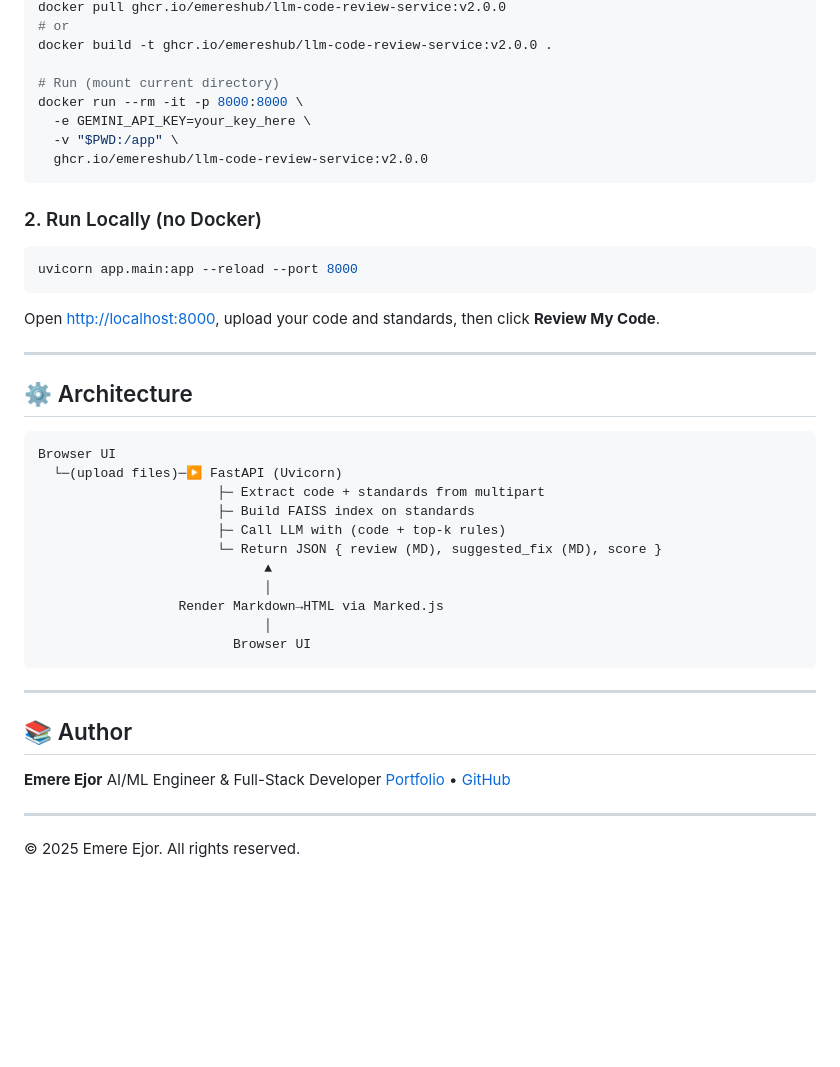
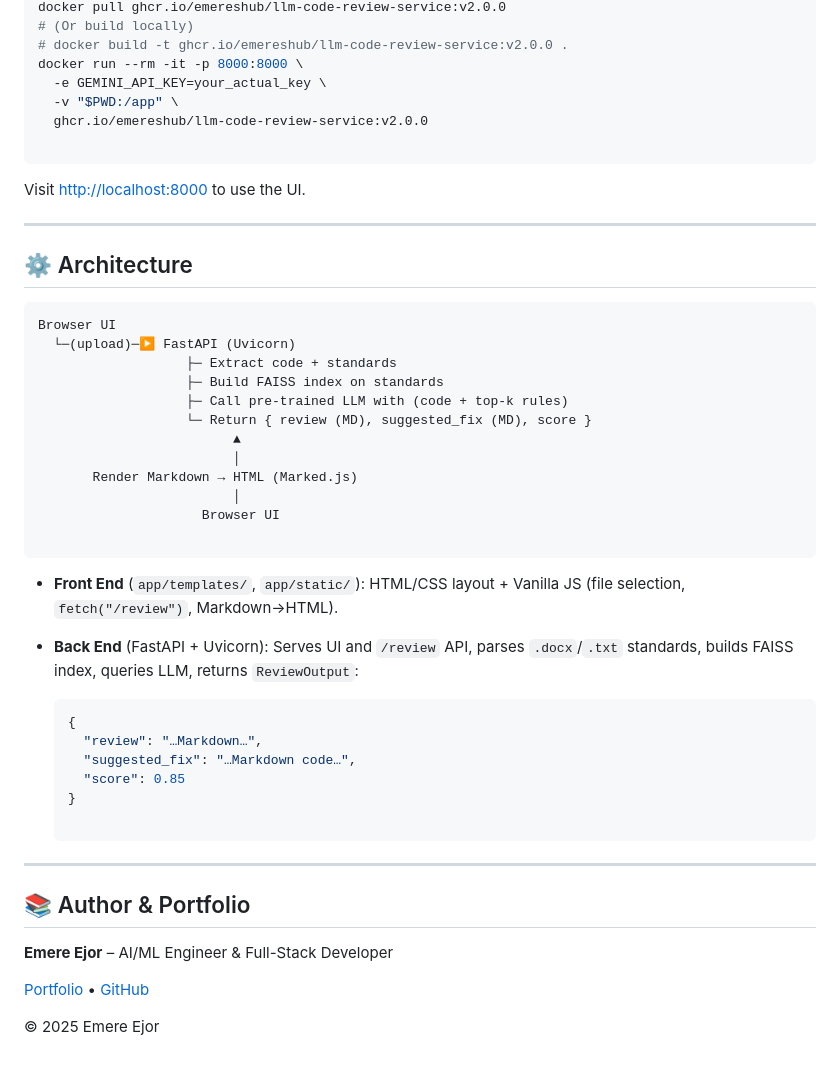
Before and after one commit to emeresHub/llm-code-review-service, a Markdown page: README.md, the part around the change printed below. GitHub-like rendering; folded sections open; blank space fills up the shorter version.

````diff
--- a/README.md
+++ b/README.md
@@ -95,21 +86,14 @@ echo "GEMINI_API_KEY=your_key_here" > .env
 docker pull ghcr.io/emereshub/llm-code-review-service:v2.0.0
-# or
-docker build -t ghcr.io/emereshub/llm-code-review-service:v2.0.0 .
-
-# Run (mount current directory)
+# (Or build locally)
+# docker build -t ghcr.io/emereshub/llm-code-review-service:v2.0.0 .
 docker run --rm -it -p 8000:8000 \
-  -e GEMINI_API_KEY=your_key_here \
+  -e GEMINI_API_KEY=your_actual_key \
   -v "$PWD:/app" \
   ghcr.io/emereshub/llm-code-review-service:v2.0.0
+
 ```
 
-### 2. Run Locally (no Docker)
-
-```bash
-uvicorn app.main:app --reload --port 8000
-```
-
-Open [http://localhost:8000](http://localhost:8000), upload your code and standards, then click **Review My Code**.
+Visit [http://localhost:8000](http://localhost:8000/) to use the UI.
 
 ---
 
@@ -117,26 +101,38 @@ Open [http://localhost:8000](http://localhost:8000), upload your code and standa
 
 ```
 Browser UI
-  └─(upload files)─▶ FastAPI (Uvicorn)
-                       ├─ Extract code + standards from multipart
-                       ├─ Build FAISS index on standards
-                       ├─ Call LLM with (code + top-k rules)
-                       └─ Return JSON { review (MD), suggested_fix (MD), score }
-                             ▲
-                             │
-                  Render Markdown→HTML via Marked.js
-                             │
-                         Browser UI
+  └─(upload)─▶ FastAPI (Uvicorn)
+                   ├─ Extract code + standards
+                   ├─ Build FAISS index on standards
+                   ├─ Call pre-trained LLM with (code + top-k rules)
+                   └─ Return { review (MD), suggested_fix (MD), score }
+                         ▲
+                         │
+       Render Markdown → HTML (Marked.js)
+                         │
+                     Browser UI
+
 ```
+
+- **Front End** (`app/templates/`, `app/static/`): HTML/CSS layout + Vanilla JS (file selection, `fetch("/review")`, Markdown→HTML).
+- **Back End** (FastAPI + Uvicorn): Serves UI and `/review` API, parses `.docx`/`.txt` standards, builds FAISS index, queries LLM, returns `ReviewOutput`:
+
+    ```json
+    {
+      "review": "…Markdown…",
+      "suggested_fix": "…Markdown code…",
+      "score": 0.85
+    }
+
+    ```
+
 
 ---
 
-## 📚 Author
+## 📚 Author & Portfolio
 
-**Emere Ejor**
-AI/ML Engineer & Full-Stack Developer
+**Emere Ejor** – AI/ML Engineer & Full-Stack Developer
+
 [Portfolio](https://ai-ml-portfolio-h7hv.vercel.app/) • [GitHub](https://github.com/emereshub)
 
----
-
-© 2025 Emere Ejor. All rights reserved.
+© 2025 Emere Ejor
````
Also changed, not shown: other parts of README.md (+39 -48 lines).
